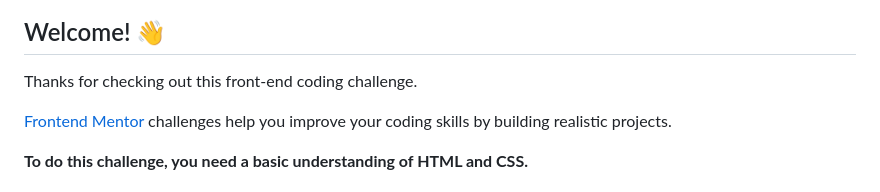
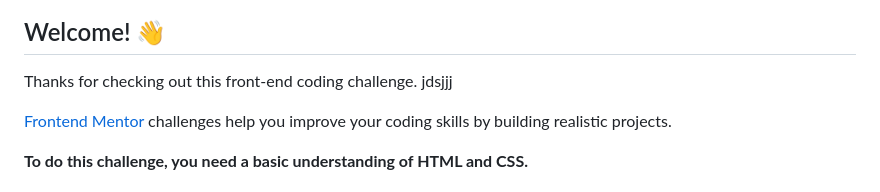
Before and after one commit to Matheus-The-one/socila-media-card-test, a Markdown page: README.md, the part around the change. Rendered like a GitHub page.

```diff
--- a/README.md
+++ b/README.md
@@ -5,6 +5,7 @@
 ## Welcome! 👋
 
 Thanks for checking out this front-end coding challenge.
+jdsjjj
 
 [Frontend Mentor](https://www.frontendmentor.io) challenges help you improve your coding skills by building realistic projects.
 
```
